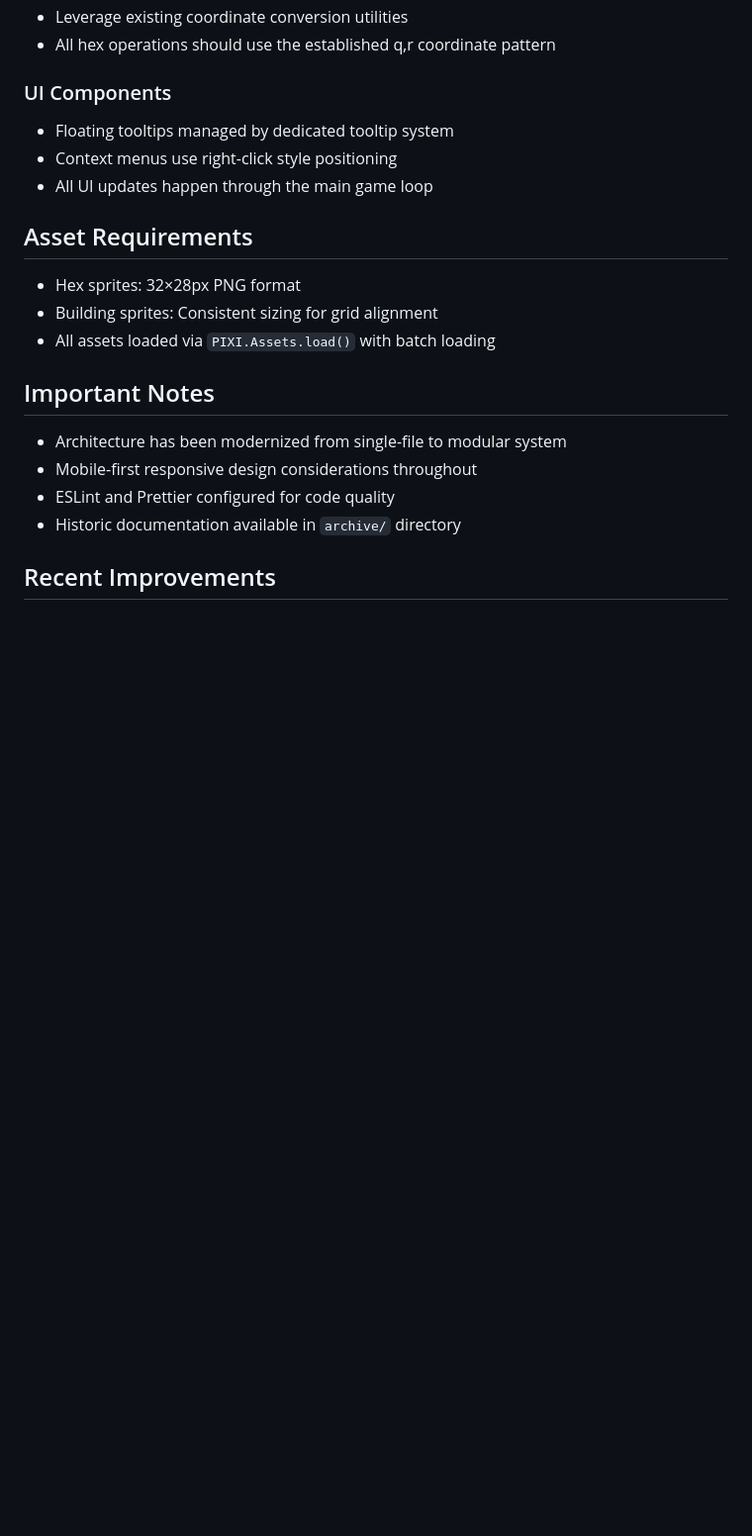
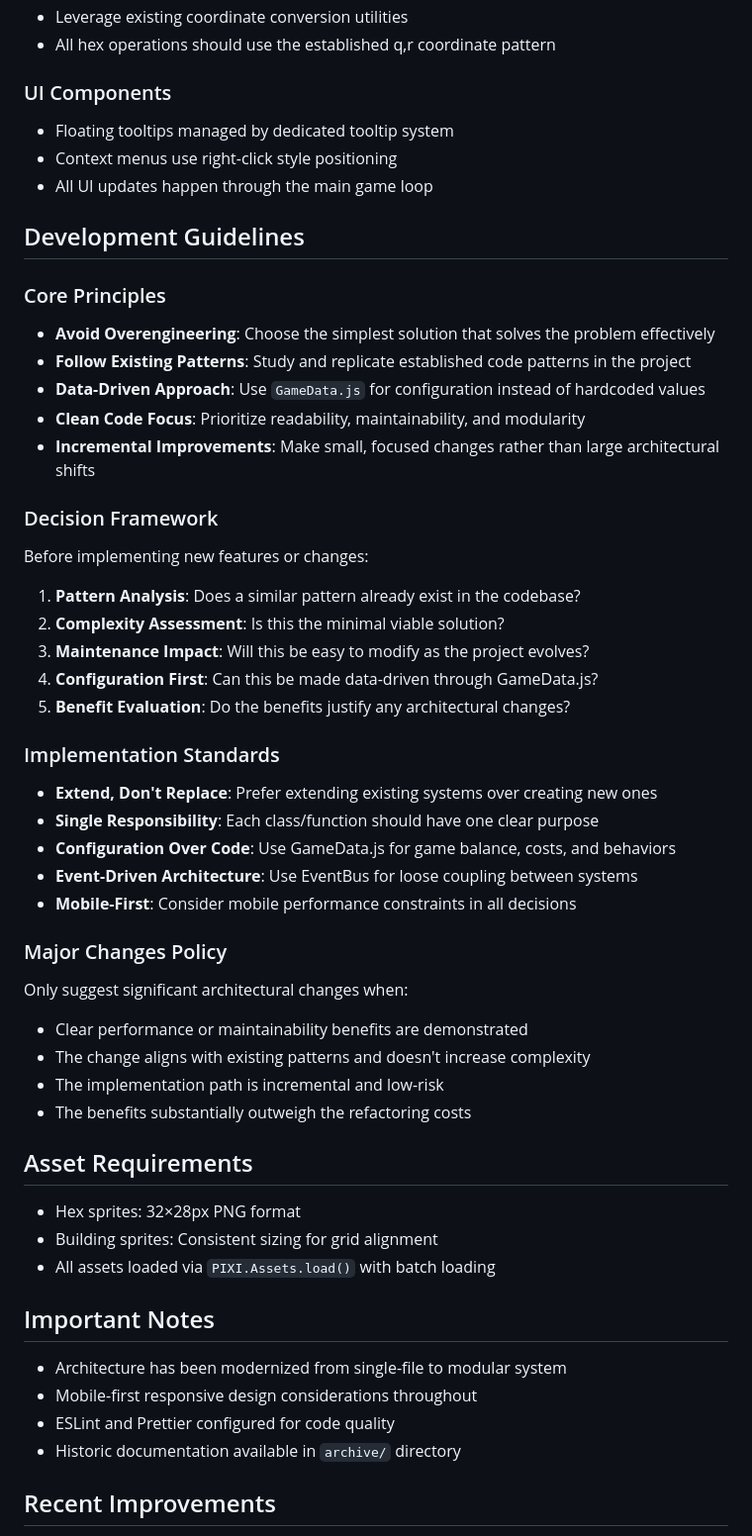
Before and after one commit to marcosvpj/solarpunk-island, a Markdown page: CLAUDE.md, the part around the change. Shown: that part at 99% size. GitHub-like rendering; blank space fills up the shorter version.

Commit message:
Add development directives to CLAUDE.md

```diff
--- a/CLAUDE.md
+++ b/CLAUDE.md
@@ -84,6 +84,38 @@ From `specs.md`:
 - Context menus use right-click style positioning
 - All UI updates happen through the main game loop
 
+## Development Guidelines
+
+### Core Principles
+- **Avoid Overengineering**: Choose the simplest solution that solves the problem effectively
+- **Follow Existing Patterns**: Study and replicate established code patterns in the project
+- **Data-Driven Approach**: Use `GameData.js` for configuration instead of hardcoded values
+- **Clean Code Focus**: Prioritize readability, maintainability, and modularity
+- **Incremental Improvements**: Make small, focused changes rather than large architectural shifts
+
+### Decision Framework
+Before implementing new features or changes:
+
+1. **Pattern Analysis**: Does a similar pattern already exist in the codebase?
+2. **Complexity Assessment**: Is this the minimal viable solution?
+3. **Maintenance Impact**: Will this be easy to modify as the project evolves?
+4. **Configuration First**: Can this be made data-driven through GameData.js?
+5. **Benefit Evaluation**: Do the benefits justify any architectural changes?
+
+### Implementation Standards
+- **Extend, Don't Replace**: Prefer extending existing systems over creating new ones
+- **Single Responsibility**: Each class/function should have one clear purpose
+- **Configuration Over Code**: Use GameData.js for game balance, costs, and behaviors
+- **Event-Driven Architecture**: Use EventBus for loose coupling between systems
+- **Mobile-First**: Consider mobile performance constraints in all decisions
+
+### Major Changes Policy
+Only suggest significant architectural changes when:
+- Clear performance or maintainability benefits are demonstrated
+- The change aligns with existing patterns and doesn't increase complexity
+- The implementation path is incremental and low-risk
+- The benefits substantially outweigh the refactoring costs
+
 ## Asset Requirements
 
 - Hex sprites: 32×28px PNG format
```
